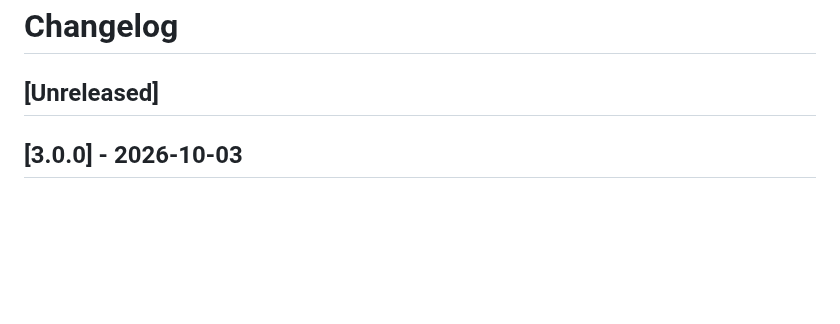
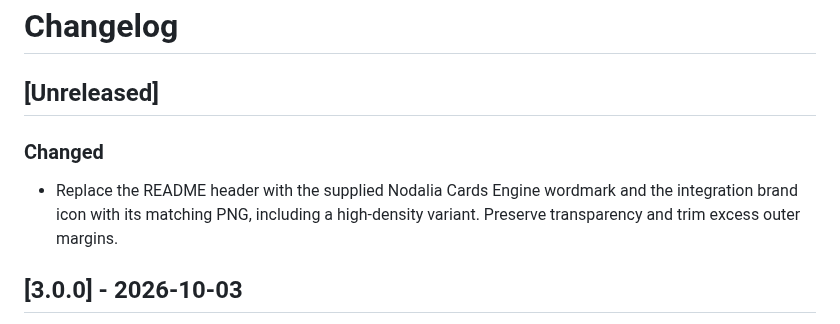
Before and after one commit to danielmigueltejedor/nodalia-cards-engine, a Markdown page: CHANGELOG.md, the part around the change. Rendered like a GitHub page; blank space fills up the shorter version.

```diff
--- a/CHANGELOG.md
+++ b/CHANGELOG.md
@@ -1,6 +1,10 @@
 # Changelog
 
 ## [Unreleased]
+
+### Changed
+
+- Replace the README header with the supplied Nodalia Cards Engine wordmark and the integration brand icon with its matching PNG, including a high-density variant. Preserve transparency and trim excess outer margins.
 
 ## [3.0.0] - 2026-10-03
 
```
Also changed, not shown: README.md (+1 -2 lines), docs/images/nodalia-cards-engine-logo.png (added), 3 other files.
